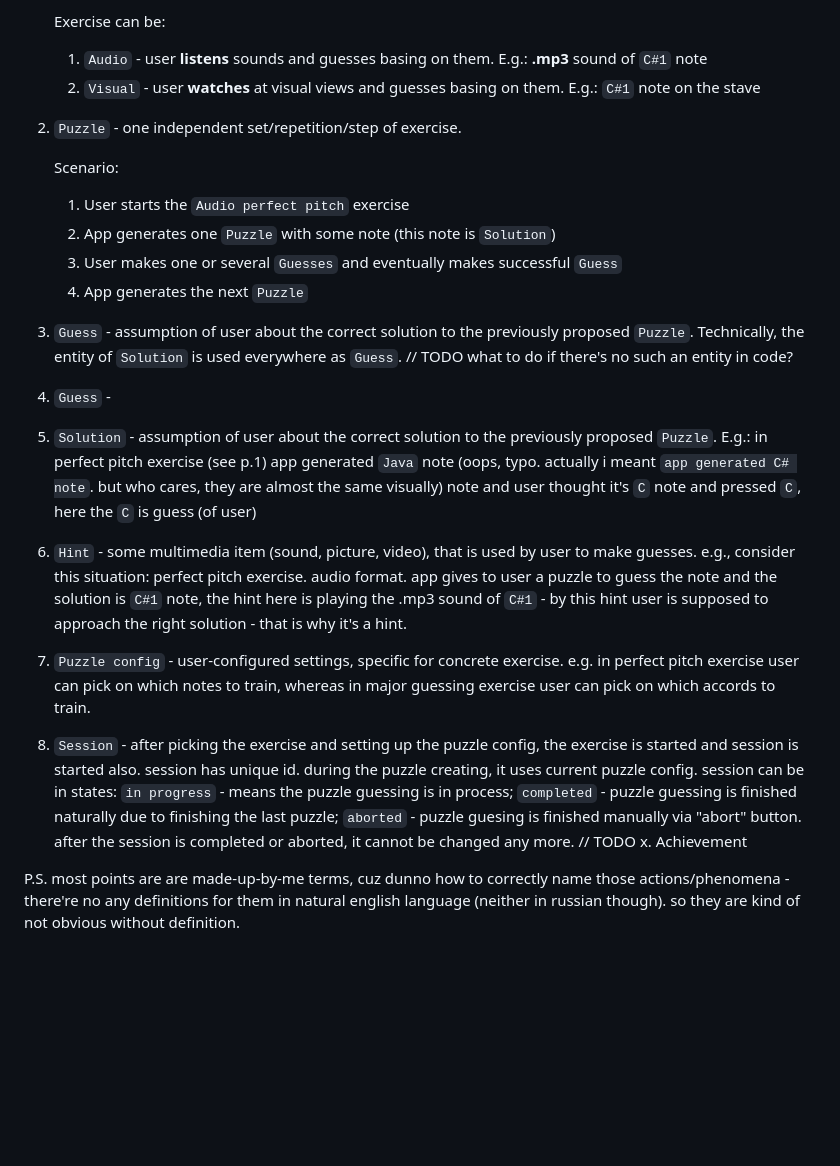
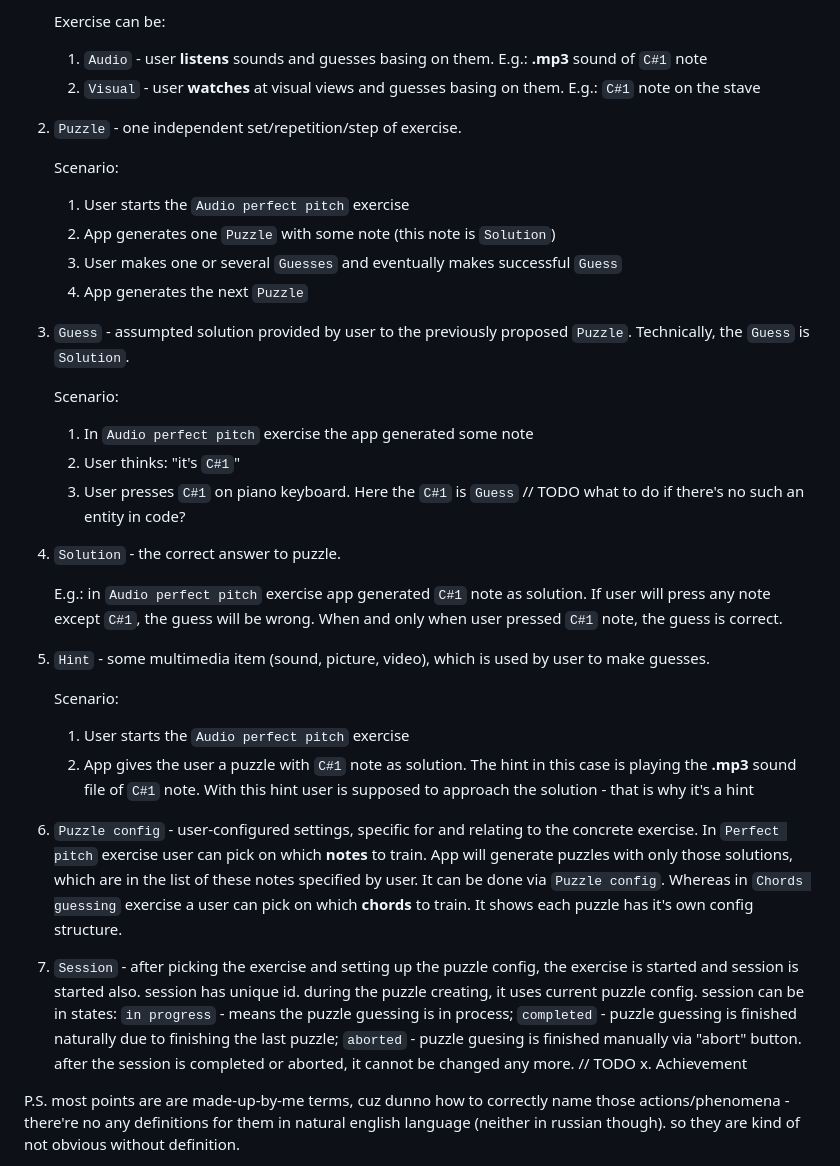
Before and after one commit to Slowpool/earking_out, a Markdown page: README.md, the part around one of its changes. Rendered like a GitHub page; blank space fills up the shorter version.

```diff
--- a/README.md
+++ b/README.md
@@ -14,19 +15,35 @@ I also develop it in learning purposes - Java, JavaFX, DDD, TDD, Event sourcing,
    Exercise can be:
    1. `Audio` - user **listens** sounds and guesses basing on them. E.g.: **.mp3** sound of `C#1` note
    2. `Visual` - user **watches** at visual views and guesses basing on them. E.g.: `C#1` note on the stave
-3. `Puzzle` - one independent set/repetition/step of exercise.
+
+2. `Puzzle` - one independent set/repetition/step of exercise.
 
    Scenario:
    1. User starts the `Audio perfect pitch` exercise
    2. App generates one `Puzzle` with some note (this note is `Solution`)
    3. User makes one or several `Guesses` and eventually makes successful `Guess`
    4. App generates the next `Puzzle`
-5. `Guess` - assumption of user about the correct solution to the previously proposed `Puzzle`. Technically, the entity of `Solution` is used everywhere as `Guess`. // TODO what to do if there's no such an entity in code?
-6. `Guess` -
-7. `Solution` - assumption of user about the correct solution to the previously proposed `Puzzle`. E.g.: in perfect pitch exercise (see p.1) app generated `Java` note (oops, typo. actually i meant `app generated C# note`. but who cares, they are almost the same visually) note and user thought it's `C` note and pressed `C`, here the `C` is guess (of user)
-8. `Hint` - some multimedia item (sound, picture, video), that is used by user to make guesses. e.g., consider this situation: perfect pitch exercise. audio format. app gives to user a puzzle to guess the note and the solution is `C#1` note, the hint here is playing the .mp3 sound of `C#1` - by this hint user is supposed to approach the right solution - that is why it's a hint.
-9. `Puzzle config` - user-configured settings, specific for concrete exercise. e.g. in perfect pitch exercise user can pick on which notes to train, whereas in major guessing exercise user can pick on which accords to train.
-10. `Session` - after picking the exercise and setting up the puzzle config, the exercise is started and session is started also. session has unique id. during the puzzle creating, it uses current puzzle config. session can be in states: `in progress` - means the puzzle guessing is in process; `completed` - puzzle guessing is finished naturally due to finishing the last puzzle; `aborted` - puzzle guesing is finished manually via "abort" button. after the session is completed or aborted, it cannot be changed any more.
+
+3. `Guess` - assumpted solution provided by user to the previously proposed `Puzzle`. Technically, the `Guess` is `Solution`.
+
+   Scenario:
+   1. In `Audio perfect pitch` exercise the app generated some note
+   2. User thinks: "it's `C#1`"
+   3. User presses `C#1` on piano keyboard. Here the `C#1` is `Guess`
+   // TODO what to do if there's no such an entity in code?
+
+4. `Solution` - the correct answer to puzzle.
+
+   E.g.: in `Audio perfect pitch` exercise app generated `C#1` note as solution. If user will press any note except `C#1`, the guess will be wrong. When and only when user pressed `C#1` note, the guess is correct.
+
+5. `Hint` - some multimedia item (sound, picture, video), which is used by user to make guesses.
+
+   Scenario:
+   1. User starts the `Audio perfect pitch` exercise
+   2. App gives the user a puzzle with `C#1` note as solution. The hint in this case is playing the **.mp3** sound file of `C#1` note. With this hint user is supposed to approach the solution - that is why it's a hint
+
+6. `Puzzle config` - user-configured settings, specific for and relating to the concrete exercise. In `Perfect pitch` exercise user can pick on which **notes** to train. App will generate puzzles with only those solutions, which are in the list of these notes specified by user. It can be done via `Puzzle config`. Whereas in `Chords guessing` exercise a user can pick on which **chords** to train. It shows each puzzle has it's own config structure.
+7. `Session` - after picking the exercise and setting up the puzzle config, the exercise is started and session is started also. session has unique id. during the puzzle creating, it uses current puzzle config. session can be in states: `in progress` - means the puzzle guessing is in process; `completed` - puzzle guessing is finished naturally due to finishing the last puzzle; `aborted` - puzzle guesing is finished manually via "abort" button. after the session is completed or aborted, it cannot be changed any more.
 // TODO
 x. Achievement
 
```
Also changed, not shown: other parts of README.md (+2 -1 lines).
